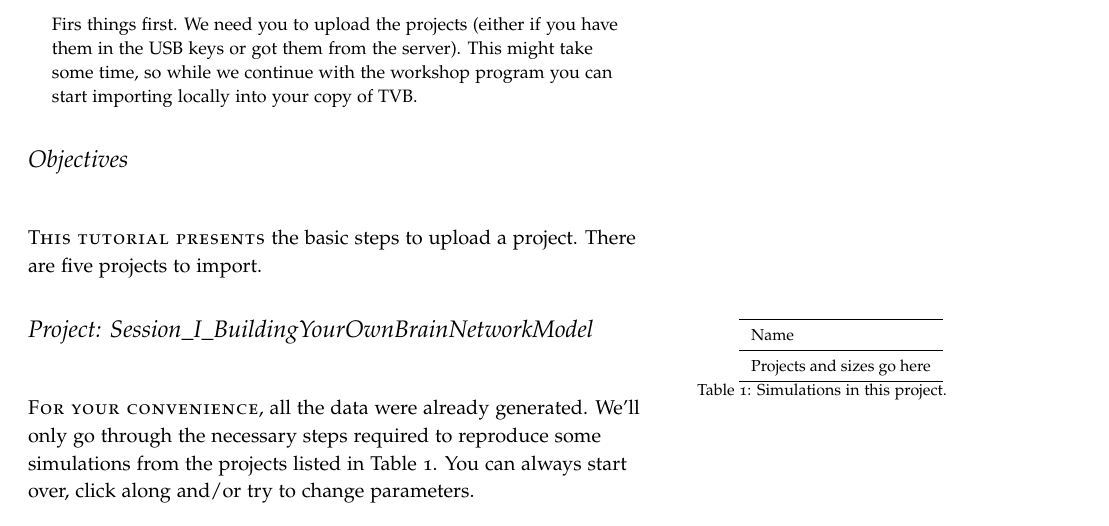
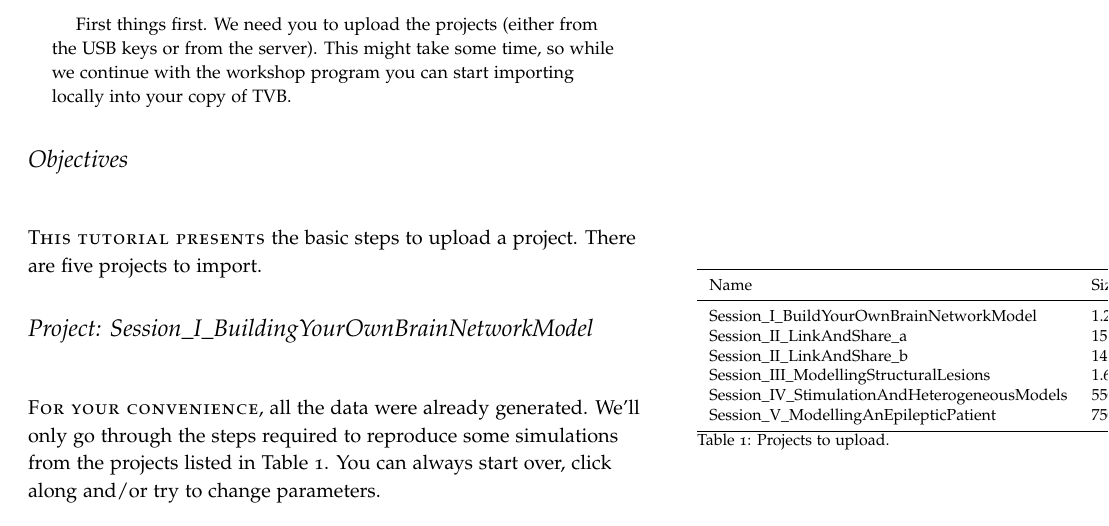
Before and after one commit to mattja/tvb-documentation, a LaTeX document (handouts/Handout_UI_ImportingProjects.tex): part of page 2 of 3, cut so that both start at the same text. Compiled offline with pdfLaTeX.

Commit message:
A few steps for uploading a project
git-svn-id: https://repo.thevirtualbrain.org/svn/tvb/trunk/tvb_documentation@6176 1c0e02f0-7929-43c0-8fb3-3293bf43b0d1

```diff
--- a/handouts/Handout_UI_ImportingProjects.tex
+++ b/handouts/Handout_UI_ImportingProjects.tex
@@ -143,8 +143,10 @@
 \newpage
 \ClearWallPaper
 \begin{abstract}
-Firs things first. We need you to upload the projects (either if you have them in the USB keys or got them from the server).
-This might take some time, so while we continue with the workshop program you can start importing locally into your copy of TVB.
+
+First things first. We need you to upload the projects (either from the USB
+keys or from the server). This might take some time, so while we continue with
+the workshop program you can start importing locally into your copy of TVB.
 
 %\noindent TVB allows for a systematic exploration and manipulation of every
 %underlying component of a large-scale brain network model, such as the neural
@@ -177,21 +179,25 @@ This might take some time, so while we continue with the workshop program you ca
 \begin{margintable}
   \centering
   \fontfamily{ppl}\selectfont
-  \begin{tabular}{l}
+  \begin{tabular}{lll}
     \toprule
-    Name \\
+    Name & Size & Upload time\\
     \midrule
-    \multicolumn{1}{l}{Projects and sizes go here}\\
-
+    Session\_I\_BuildYourOwnBrainNetworkModel  & 1.2 GB & 8 min \\
+    Session\_II\_LinkAndShare\_a & 15 MB &  $<$ 1 min \\
+    Session\_II\_LinkAndShare\_b & 14 MB &  $<$ 1 min \\
+    Session\_III\_ModellingStructuralLesions & 1.6 GB &  $>$ 10 min \\
+    Session\_IV\_StimulationAndHeterogeneousModels & 550 MB &  4 min \\
+    Session\_V\_ModellingAnEpilepticPatient & 750 MB & 5 min \\
     \bottomrule
   \end{tabular}
-  \caption{Simulations in this project.}
+  \caption{Projects to upload.}
   \label{tab:normaltab}
 \end{margintable}
 
-
 % let's start a new thought -- a new section
-\newthought{For your convenience}, all the data were already generated. We'll only go through the necessary steps required to reproduce some simulations from the projects listed in Table~\ref{tab:normaltab}. You can always start over, click along and/or try to change parameters.
+\newthought{For your convenience}, all the data were already generated. We'll only go through the steps required
+to reproduce some simulations from the projects listed in Table~\ref{tab:normaltab}. You can always start over, click along and/or try to change parameters.
 
 
 \subsection{Create an account, configure TVB}
```
Also changed, not shown: handouts/figures/Handout_UI_BuildingYourOwnBrainNetworkModel_MexicanLocalConnectivityPotatoHead.png, handouts/figures/Handout_UI_ModellingStructuralLesions_ConnectivityArea.png, handouts/Handout_UI_ImportingProjects.tex (14 more changed lines).
